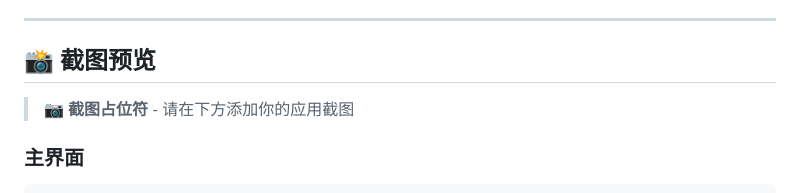
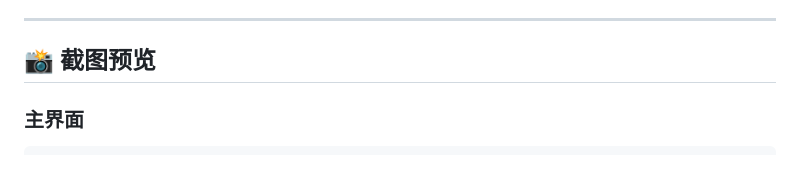
Before and after one commit to fox12387/Awei-claw, a Markdown page: README.md, the part around one of its changes. Drawn GitHub-style; blank space fills up the shorter version.

Commit message:
README.md
Here you can quickly learn about the usage method and contact information of Awei Claw!

```diff
--- a/README.md
+++ b/README.md
@@ -181,7 +181,6 @@ dotnet run
 
 ## 📸 截图预览
 
-> 📷 **截图占位符** - 请在下方添加你的应用截图
 
 ### 主界面
 
```
Also changed, not shown: other parts of README.md (+6 -0 lines).
